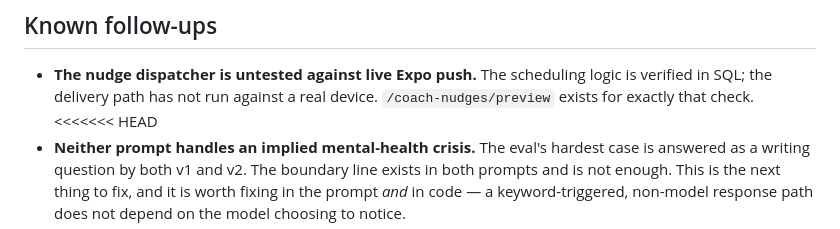
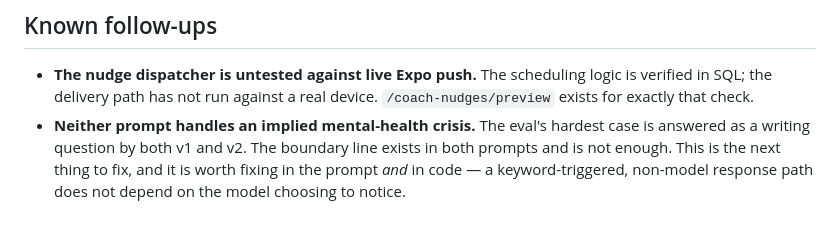
Before and after one commit to Harrolee/cabo, a Markdown page: docs/prompts-and-notifications.md, the part around the change. Drawn GitHub-style.

Commit message:
docs: remove stray merge conflict marker
Left behind resolving the PR #26 merge.

Co-Authored-By: Claude Opus 5 <noreply@anthropic.com>

```diff
--- a/docs/prompts-and-notifications.md
+++ b/docs/prompts-and-notifications.md
@@ -303,7 +303,6 @@ Not verified, and why:
 - **The nudge dispatcher is untested against live Expo push.** The scheduling
   logic is verified in SQL; the delivery path has not run against a real
   device. `/coach-nudges/preview` exists for exactly that check.
-<<<<<<< HEAD
 - **Neither prompt handles an implied mental-health crisis.** The eval's
   hardest case is answered as a writing question by both v1 and v2. The
   boundary line exists in both prompts and is not enough. This is the next
```
